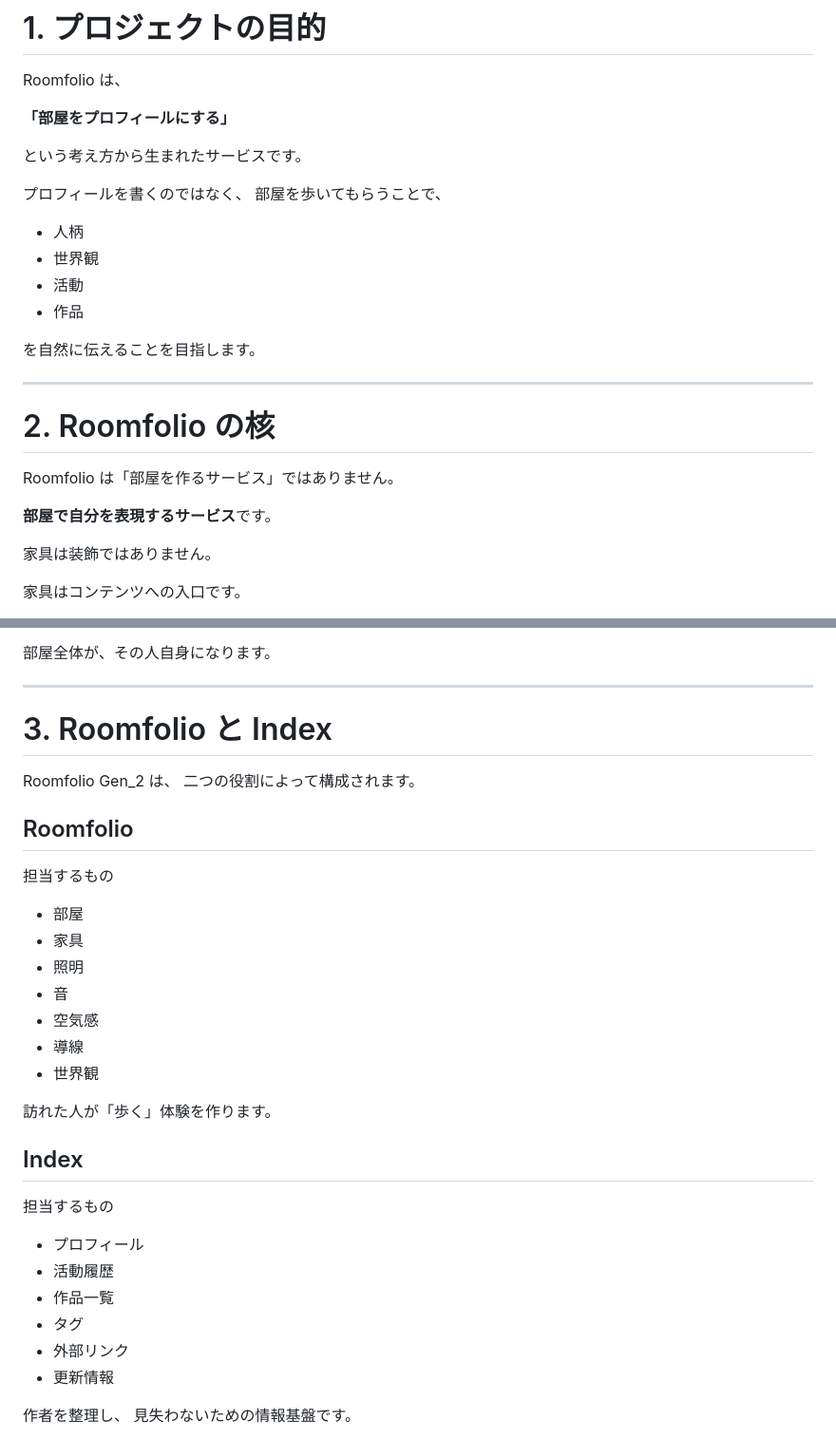
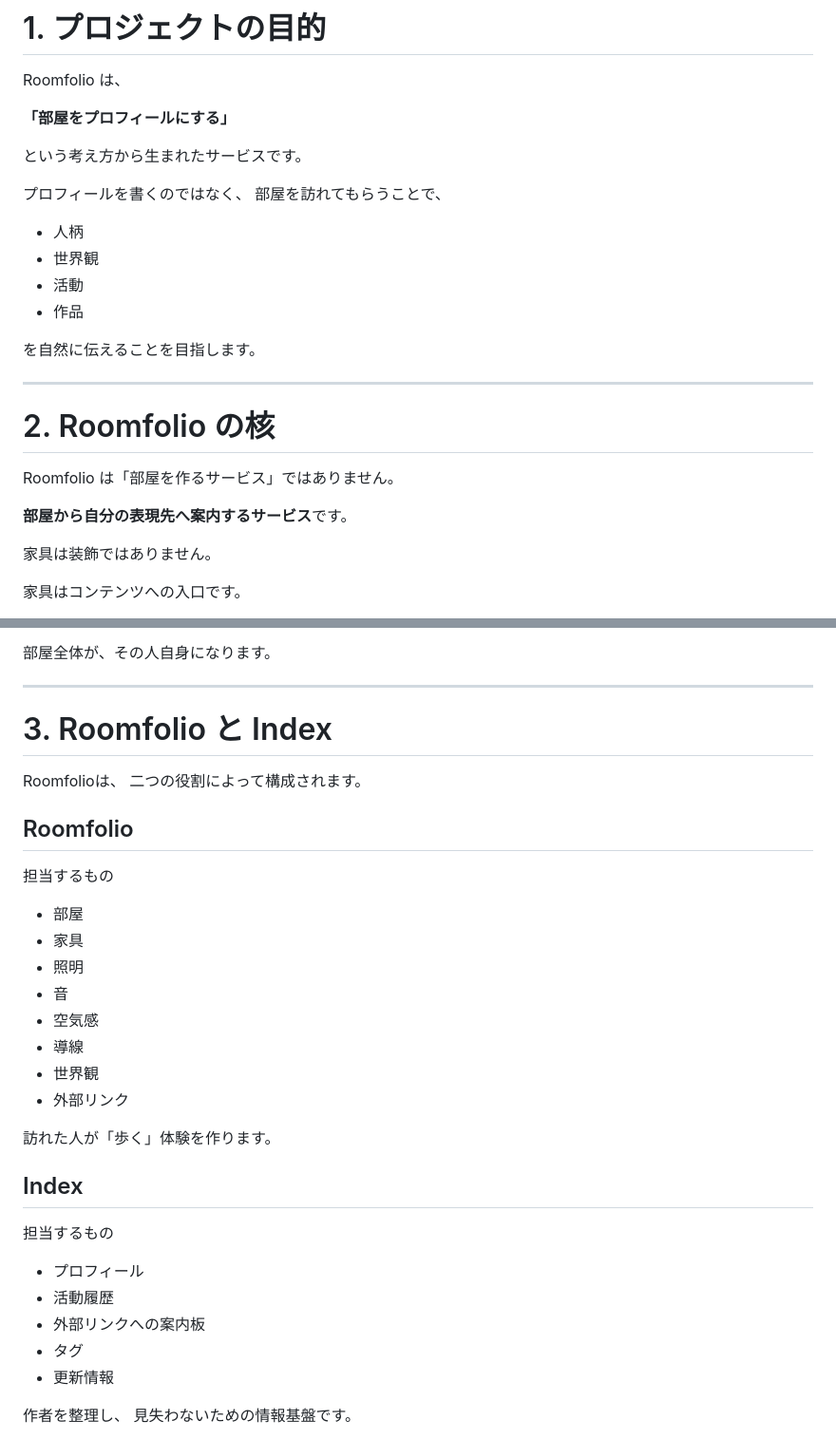
Before and after one commit to parallelmansion/Roomfolio, a Markdown page: CLAUDE.md, 2 parts joined by grey strips. Shown at 95% size. Rendered like a GitHub page.

Commit message:
CLAUDE.md の更新

```diff
--- a/CLAUDE.md
+++ b/CLAUDE.md
@@ -60,7 +60,7 @@ Roomfolio は、
 という考え方から生まれたサービスです。
 
 プロフィールを書くのではなく、
-部屋を歩いてもらうことで、
+部屋を訪れてもらうことで、
 
 - 人柄
 - 世界観
@@ -75,7 +75,7 @@ Roomfolio は、
 
 Roomfolio は「部屋を作るサービス」ではありません。
 
-**部屋で自分を表現するサービス**です。
+**部屋から自分の表現先へ案内するサービス**です。
 
 家具は装飾ではありません。
 
@@ -92,11 +92,13 @@ Roomfolio は「部屋を作るサービス」ではありません。
 
 部屋全体が、その人自身になります。
 
+
+
 ---
 
 # 3. Roomfolio と Index
 
-Roomfolio Gen_2 は、
+Roomfolioは、
 二つの役割によって構成されます。
 
 ## Roomfolio
@@ -110,6 +112,7 @@ Roomfolio Gen_2 は、
 - 空気感
 - 導線
 - 世界観
+- 外部リンク
 
 訪れた人が「歩く」体験を作ります。
 
@@ -119,9 +122,8 @@ Roomfolio Gen_2 は、
 
 - プロフィール
 - 活動履歴
-- 作品一覧
+- 外部リンクへの案内板
 - タグ
-- 外部リンク
 - 更新情報
 
 作者を整理し、
```
